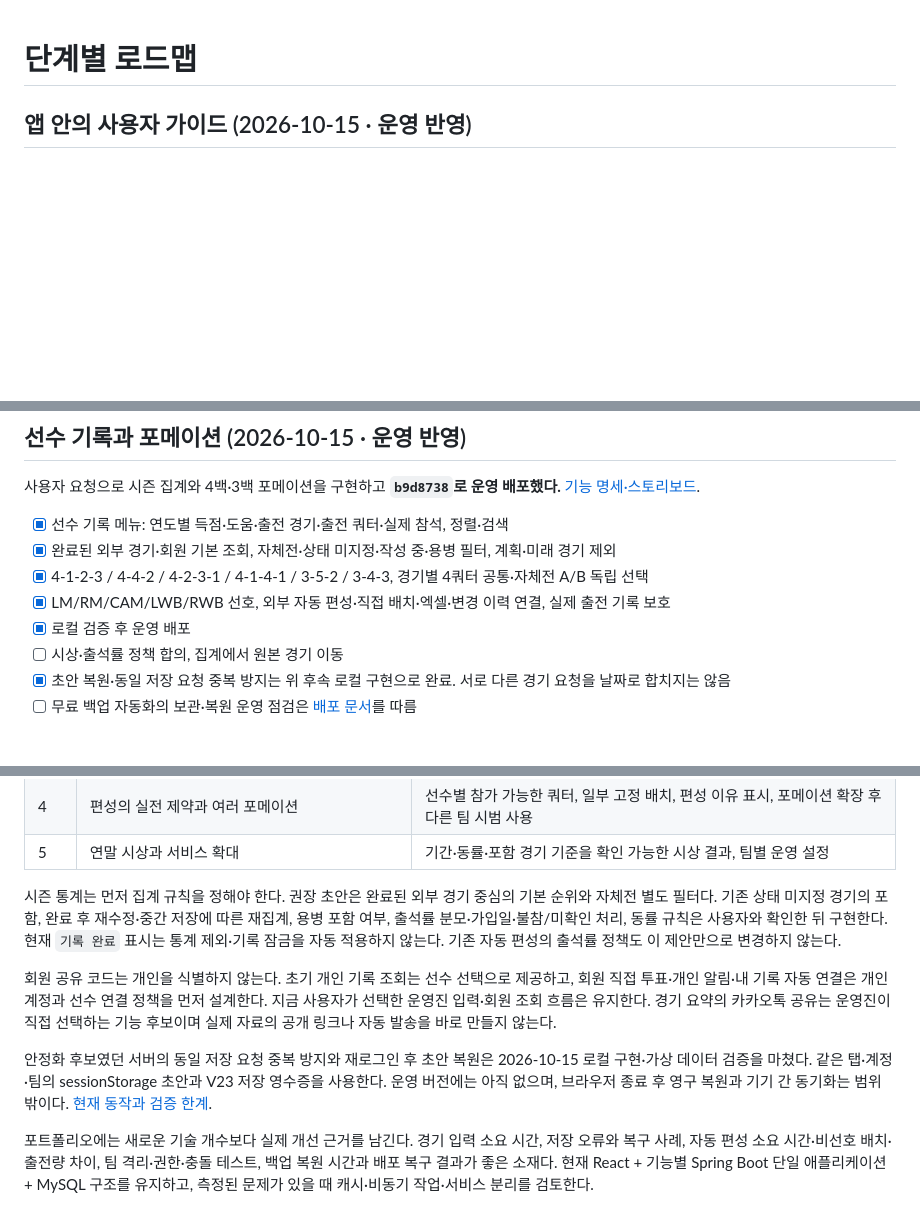
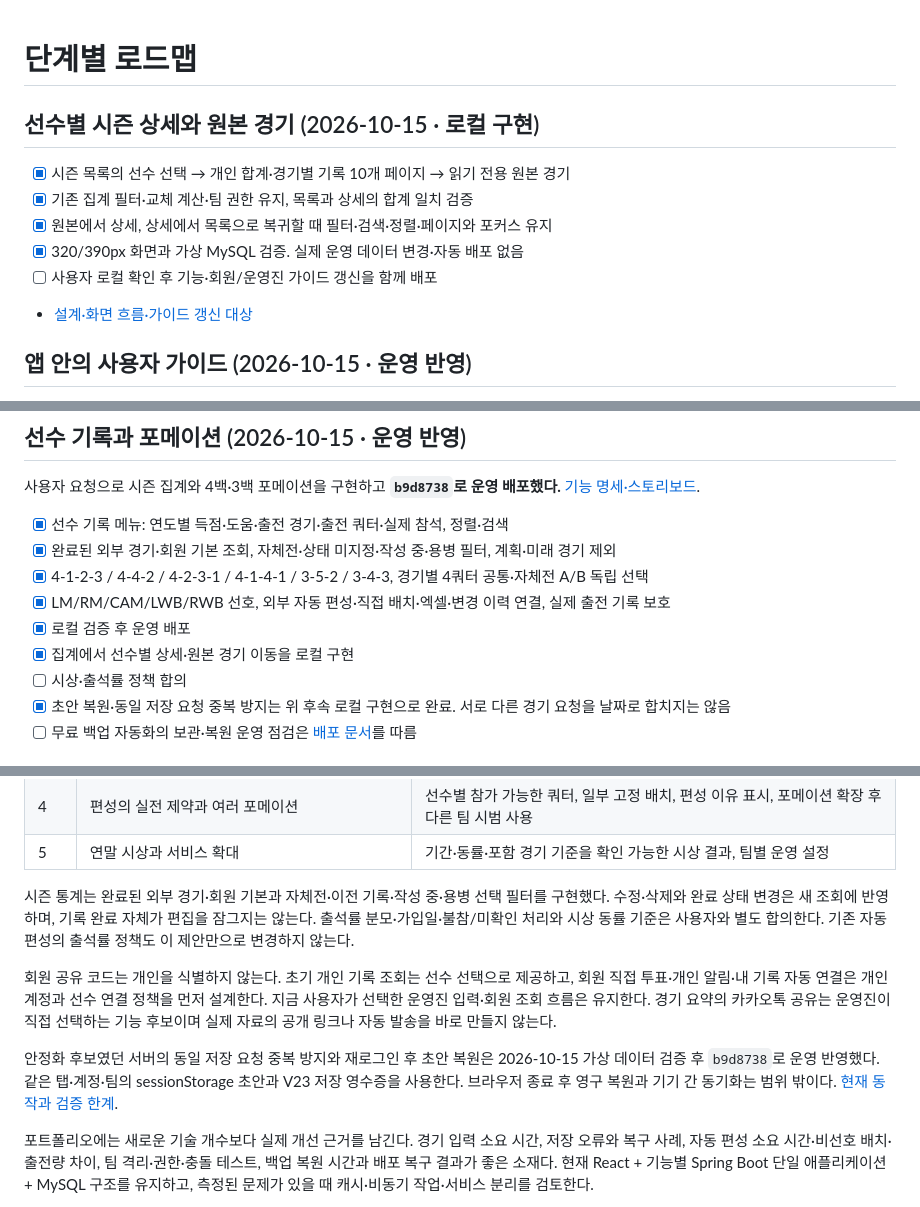
Before and after one commit to ksmlucky/jochook-on, a Markdown page: docs/roadmap.md, 3 parts joined by grey strips. GitHub-like rendering; blank space fills up the shorter version.

```diff
--- a/docs/roadmap.md
+++ b/docs/roadmap.md
@@ -1,4 +1,13 @@
 # 단계별 로드맵
+
+## 선수별 시즌 상세와 원본 경기 (2026-10-15 · 로컬 구현)
+
+- [x] 시즌 목록의 선수 선택 → 개인 합계·경기별 기록 10개 페이지 → 읽기 전용 원본 경기
+- [x] 기존 집계 필터·교체 계산·팀 권한 유지, 목록과 상세의 합계 일치 검증
+- [x] 원본에서 상세, 상세에서 목록으로 복귀할 때 필터·검색·정렬·페이지와 포커스 유지
+- [x] 320/390px 화면과 가상 MySQL 검증. 실제 운영 데이터 변경·자동 배포 없음
+- [ ] 사용자 로컬 확인 후 기능·회원/운영진 가이드 갱신을 함께 배포
+- [설계·화면 흐름·가이드 갱신 대상](player-season-detail.md)
 
 ## 앱 안의 사용자 가이드 (2026-10-15 · 운영 반영)
 
@@ -34,7 +43,8 @@
 - [x] 4-1-2-3 / 4-4-2 / 4-2-3-1 / 4-1-4-1 / 3-5-2 / 3-4-3, 경기별 4쿼터 공통·자체전 A/B 독립 선택
 - [x] LM/RM/CAM/LWB/RWB 선호, 외부 자동 편성·직접 배치·엑셀·변경 이력 연결, 실제 출전 기록 보호
 - [x] 로컬 검증 후 운영 배포
-- [ ] 시상·출석률 정책 합의, 집계에서 원본 경기 이동
+- [x] 집계에서 선수별 상세·원본 경기 이동을 로컬 구현
+- [ ] 시상·출석률 정책 합의
 - [x] 초안 복원·동일 저장 요청 중복 방지는 위 후속 로컬 구현으로 완료. 서로 다른 경기 요청을 날짜로 합치지는 않음
 - [ ] 무료 백업 자동화의 보관·복원 운영 점검은 [배포 문서](northflank-deployment.md)를 따름
 
@@ -70,11 +80,11 @@
 | 4 | 편성의 실전 제약과 여러 포메이션 | 선수별 참가 가능한 쿼터, 일부 고정 배치, 편성 이유 표시, 포메이션 확장 후 다른 팀 시범 사용 |
 | 5 | 연말 시상과 서비스 확대 | 기간·동률·포함 경기 기준을 확인 가능한 시상 결과, 팀별 운영 설정 |
 
-시즌 통계는 먼저 집계 규칙을 정해야 한다. 권장 초안은 완료된 외부 경기 중심의 기본 순위와 자체전 별도 필터다. 기존 상태 미지정 경기의 포함, 완료 후 재수정·중간 저장에 따른 재집계, 용병 포함 여부, 출석률 분모·가입일·불참/미확인 처리, 동률 규칙은 사용자와 확인한 뒤 구현한다. 현재 `기록 완료` 표시는 통계 제외·기록 잠금을 자동 적용하지 않는다. 기존 자동 편성의 출석률 정책도 이 제안만으로 변경하지 않는다.
+시즌 통계는 완료된 외부 경기·회원 기본과 자체전·이전 기록·작성 중·용병 선택 필터를 구현했다. 수정·삭제와 완료 상태 변경은 새 조회에 반영하며, 기록 완료 자체가 편집을 잠그지는 않는다. 출석률 분모·가입일·불참/미확인 처리와 시상 동률 기준은 사용자와 별도 합의한다. 기존 자동 편성의 출석률 정책도 이 제안만으로 변경하지 않는다.
 
 회원 공유 코드는 개인을 식별하지 않는다. 초기 개인 기록 조회는 선수 선택으로 제공하고, 회원 직접 투표·개인 알림·내 기록 자동 연결은 개인 계정과 선수 연결 정책을 먼저 설계한다. 지금 사용자가 선택한 운영진 입력·회원 조회 흐름은 유지한다. 경기 요약의 카카오톡 공유는 운영진이 직접 선택하는 기능 후보이며 실제 자료의 공개 링크나 자동 발송을 바로 만들지 않는다.
 
-안정화 후보였던 서버의 동일 저장 요청 중복 방지와 재로그인 후 초안 복원은 2026-10-15 로컬 구현·가상 데이터 검증을 마쳤다. 같은 탭·계정·팀의 sessionStorage 초안과 V23 저장 영수증을 사용한다. 운영 버전에는 아직 없으며, 브라우저 종료 후 영구 복원과 기기 간 동기화는 범위 밖이다. [현재 동작과 검증 한계](match-draft-recovery.md).
+안정화 후보였던 서버의 동일 저장 요청 중복 방지와 재로그인 후 초안 복원은 2026-10-15 가상 데이터 검증 후 `b9d8738`로 운영 반영했다. 같은 탭·계정·팀의 sessionStorage 초안과 V23 저장 영수증을 사용한다. 브라우저 종료 후 영구 복원과 기기 간 동기화는 범위 밖이다. [현재 동작과 검증 한계](match-draft-recovery.md).
 
 포트폴리오에는 새로운 기술 개수보다 실제 개선 근거를 남긴다. 경기 입력 소요 시간, 저장 오류와 복구 사례, 자동 편성 소요 시간·비선호 배치·출전량 차이, 팀 격리·권한·충돌 테스트, 백업 복원 시간과 배포 복구 결과가 좋은 소재다. 현재 React + 기능별 Spring Boot 단일 애플리케이션 + MySQL 구조를 유지하고, 측정된 문제가 있을 때 캐시·비동기 작업·서비스 분리를 검토한다.
 
```
Also changed, not shown: README.md (+2 -0 lines), docs/player-season-detail.md (added, +57 -0 lines), docs/verification.md (+9 -0 lines), docs/diagrams/player-season-detail-mobile.png (added), 3 other files.
